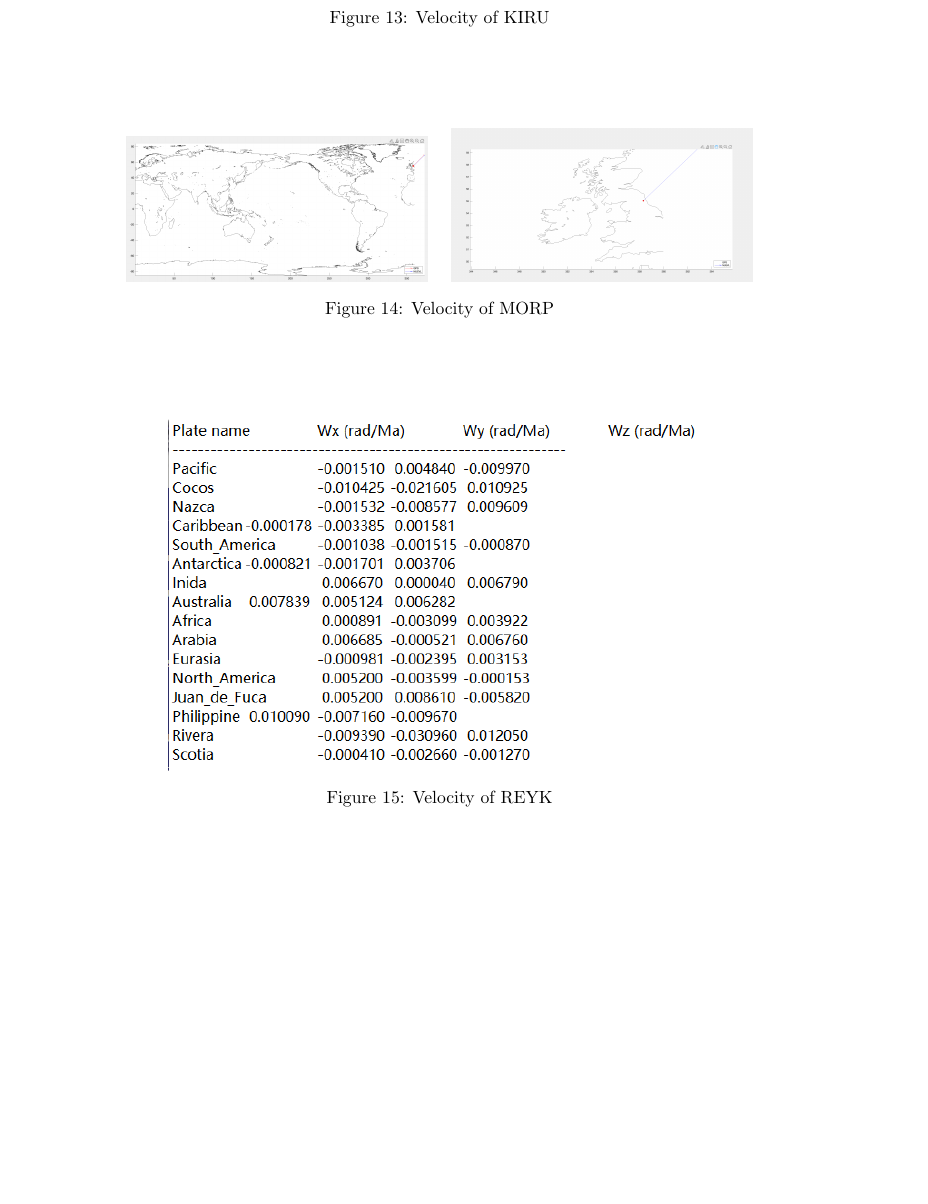
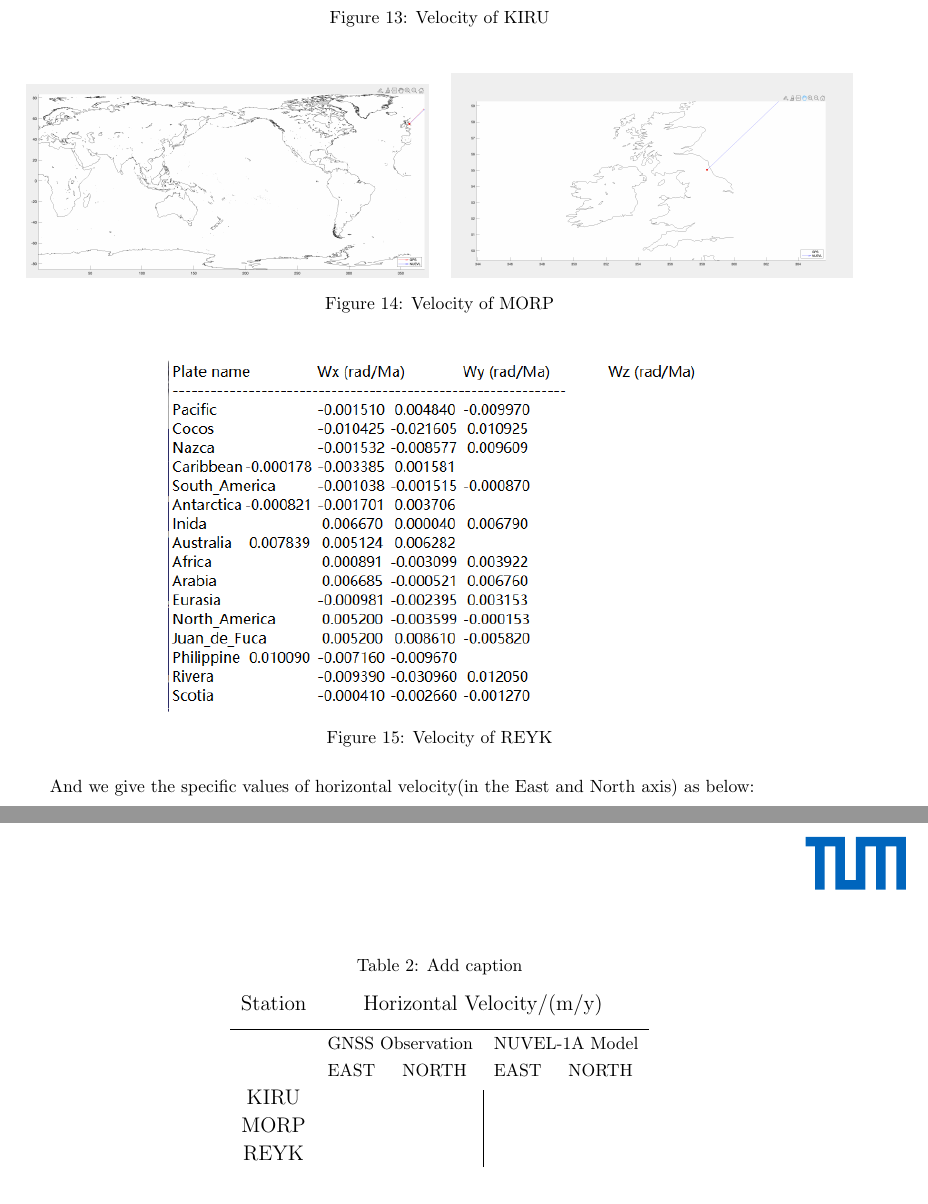
Before and after one commit to FullToker/SatelliteGeodesy_LAB-23winter, a LaTeX document (report/lab1.tex): part of page 9 of 9 before the commit and two parts of pages 9 and 10 of 10 after it, the two joined at a grey line, cut so that both start at the same text, the shorter picture padded with empty space. Compiled offline with pdfLaTeX.

Commit message:
report update

```diff
--- a/report/lab1.tex
+++ b/report/lab1.tex
@@ -241,22 +241,43 @@ so our group only compare the velocity in East and North directions. And the com
   \caption{Velocity of KIRU}
   \label{fig:Vel_KIRU}
   \end{figure}
-  \begin{figure}
+  \begin{figure}[H]
     \centering
     {
-    \includegraphics[width=6cm]{../result/MORP/MORP_4.jpg}}
-    \hspace{4pt}
+    \includegraphics[width=8cm]{../result/MORP/MORP_4.jpg}}
+    \hspace{3pt}
     {
-    \includegraphics[width=6cm]{../result/MORP/MORP_4(zoom_up).jpg}}
+    \includegraphics[width=8cm]{../result/MORP/MORP_4(zoom_up).jpg}}
     \caption{Velocity of MORP}
     \label{fig:Vel_MORP}
     \end{figure}
-\begin{figure}[htbp]
+\begin{figure}[H]
   \centering
   \includegraphics[height=7cm]{../source/nuvel.png}
   \caption{Velocity of REYK}
   \label{fig:Vel_REYK}
 \end{figure}
+
+And we give the specific values of horizontal velocity(in the East and North axis) as below:
+% Table generated by Excel2LaTeX from sheet 'Sheet1'
+\begin{table}[htbp]
+  \centering
+  \caption{Add caption}
+    \begin{tabular}{ccc|cc}
+    \large Station & \multicolumn{4}{c}{\large Horizontal Velocity/(m/y)} \\[5pt]
+    \midrule
+          & \multicolumn{2}{c}{GNSS Observation} & \multicolumn{2}{c}{NUVEL-1A Model} \\[3pt]
+          & EAST  & \multicolumn{1}{c}{NORTH} & EAST  & NORTH \\[4pt]
+    \large KIRU  &       &       &       &  \\[4pt]
+    \large MORP  &       &       &       &  \\[4pt]
+    \large REYK  &       &       &       &  \\
+    \end{tabular}%
+  \label{tab:addlabel}%
+\end{table}%
+
+
+
+
 
 
 \subsection{Comparison of vertical movements}
```
Also changed, not shown: report/lab1.tex (8 more changed lines), 4 other files.
